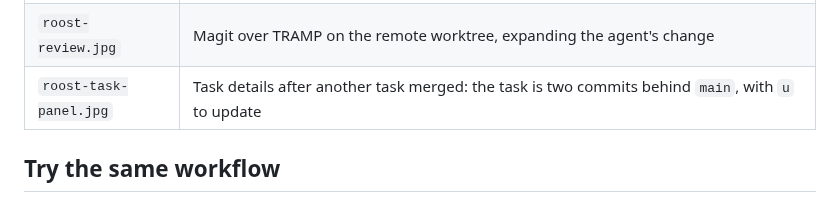
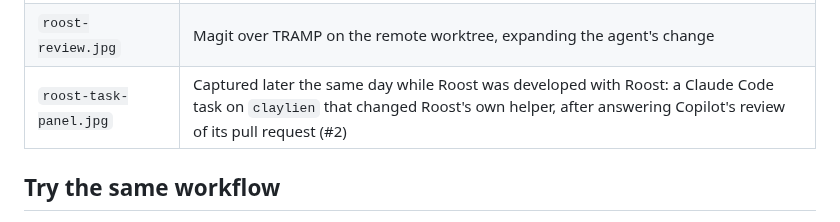
Before and after one commit to csheaff/roost, a Markdown page: docs/demo.md, the part around the change. Drawn GitHub-style.

```diff
--- a/docs/demo.md
+++ b/docs/demo.md
@@ -17,7 +17,7 @@ details; a normal setup shows `~/.local/share/roost` and your tmux-control socke
 | `roost-new-task.jpg` | A draft with a multi-line prompt and its derived name, beside the dashboard |
 | `roost-workspace.jpg` | Claude Code's summary beside the task shell, where the tests were rerun independently |
 | `roost-review.jpg` | Magit over TRAMP on the remote worktree, expanding the agent's change |
-| `roost-task-panel.jpg` | Task details after another task merged: the task is two commits behind `main`, with `u` to update |
+| `roost-task-panel.jpg` | Captured later the same day while Roost was developed with Roost: a Claude Code task on `claylien` that changed Roost's own helper, after answering Copilot's review of its pull request (#2) |
 
 ## Try the same workflow
 
```
Also changed, not shown: README.md (+4 -1 lines), docs/images/roost-task-panel.jpg.
